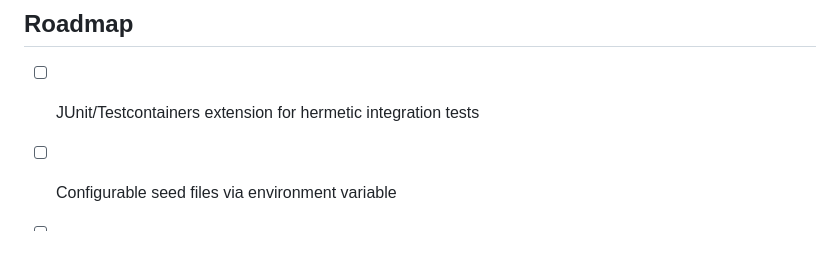
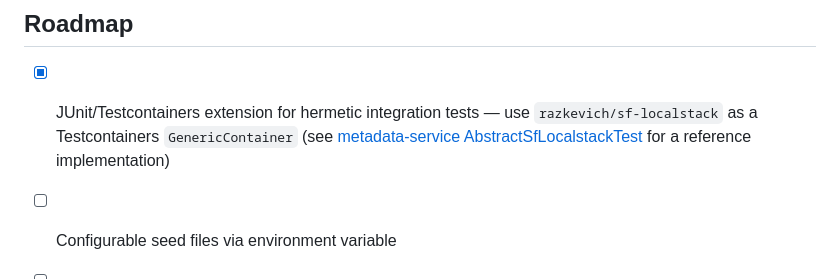
Before and after one commit to razkevich/sf-localstack, a Markdown page: README.md, the part around the change. Drawn GitHub-style; blank space fills up the shorter version.

```diff
--- a/README.md
+++ b/README.md
@@ -120,7 +120,7 @@ cd frontend && npm install && npm run dev
 
 ## Roadmap
 
-- [ ] JUnit/Testcontainers extension for hermetic integration tests
+- [x] JUnit/Testcontainers extension for hermetic integration tests — use `razkevich/sf-localstack` as a Testcontainers `GenericContainer` (see [metadata-service AbstractSfLocalstackTest](https://github.com/prodly/metadata-service) for a reference implementation)
 - [ ] Configurable seed files via environment variable
 - [ ] Deploy validation with component-level error injection
 - [ ] Expanded sObject schema (Opportunity, Lead, Case)
```
Also changed, not shown: specs/002-cicd-packaging/tasks.md (+14 -14 lines), specs/003-ms-test-sf-localstack/tasks.md (+33 -33 lines).
